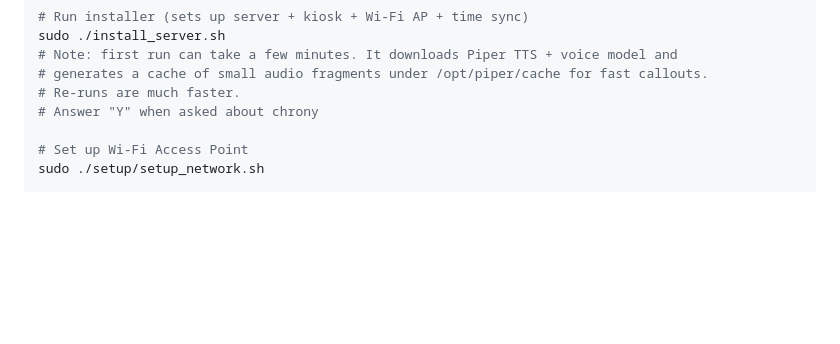
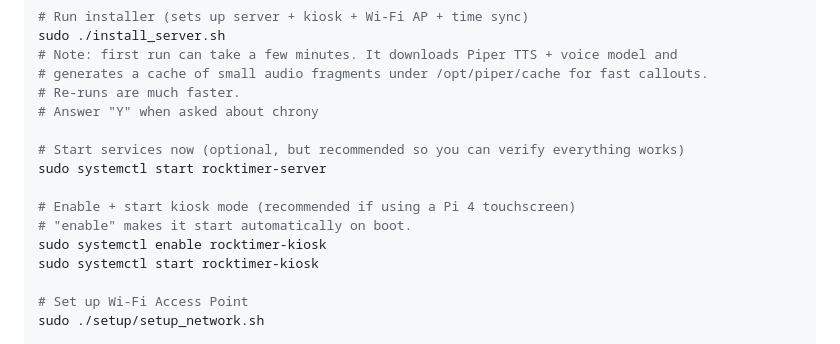
Before and after one commit to jbevemyr/rocktimer, a Markdown page: QUICKSTART.md, the part around the change. Rendered like a GitHub page; blank space fills up the shorter version.

Commit message:
Docs: include kiosk enable/start steps in Quickstart

```diff
--- a/QUICKSTART.md
+++ b/QUICKSTART.md
@@ -57,6 +57,14 @@ sudo ./install_server.sh
 # generates a cache of small audio fragments under /opt/piper/cache for fast callouts.
 # Re-runs are much faster.
 # Answer "Y" when asked about chrony
+
+# Start services now (optional, but recommended so you can verify everything works)
+sudo systemctl start rocktimer-server
+
+# Enable + start kiosk mode (recommended if using a Pi 4 touchscreen)
+# "enable" makes it start automatically on boot.
+sudo systemctl enable rocktimer-kiosk
+sudo systemctl start rocktimer-kiosk
 
 # Set up Wi-Fi Access Point
 sudo ./setup/setup_network.sh
```
